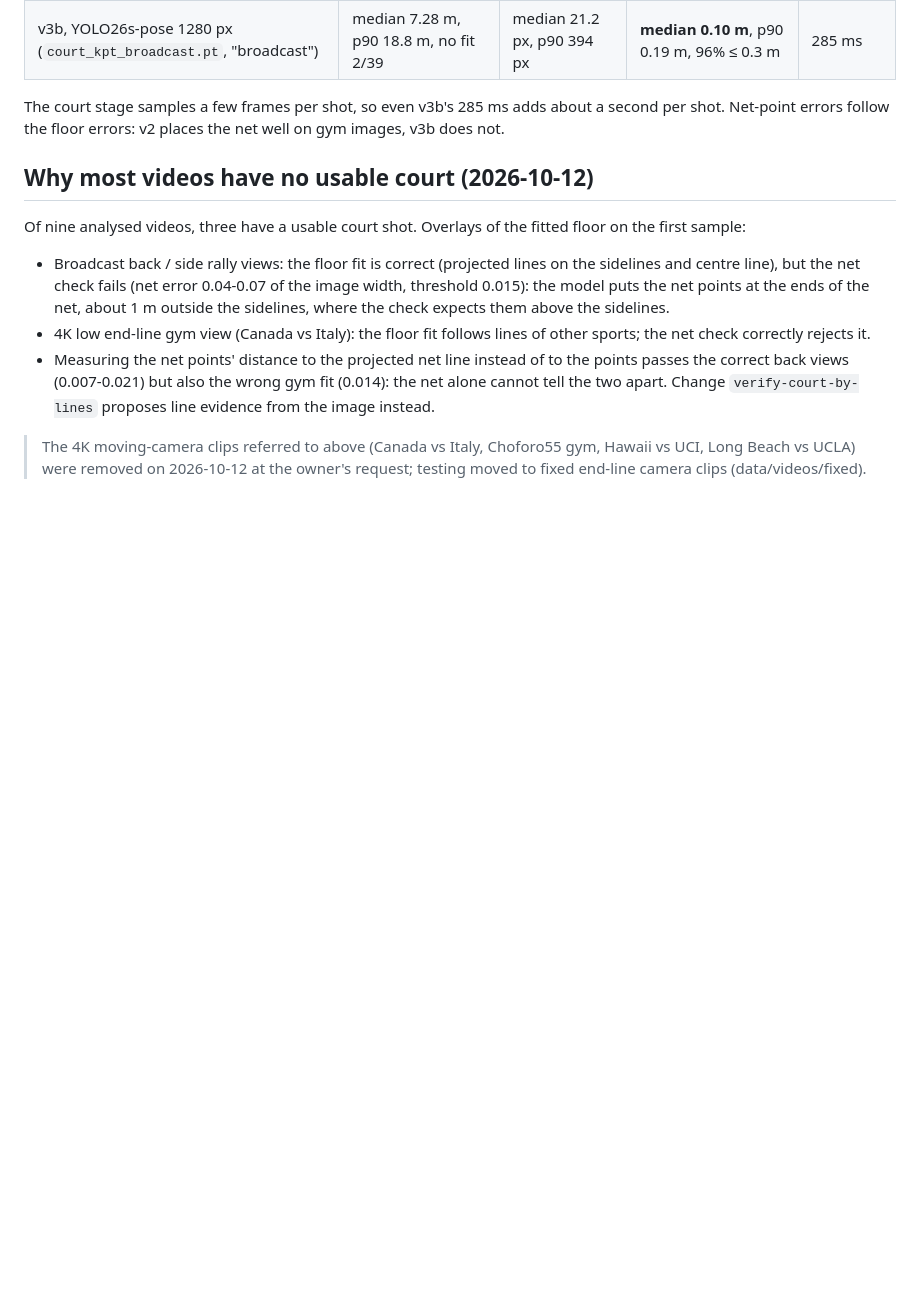
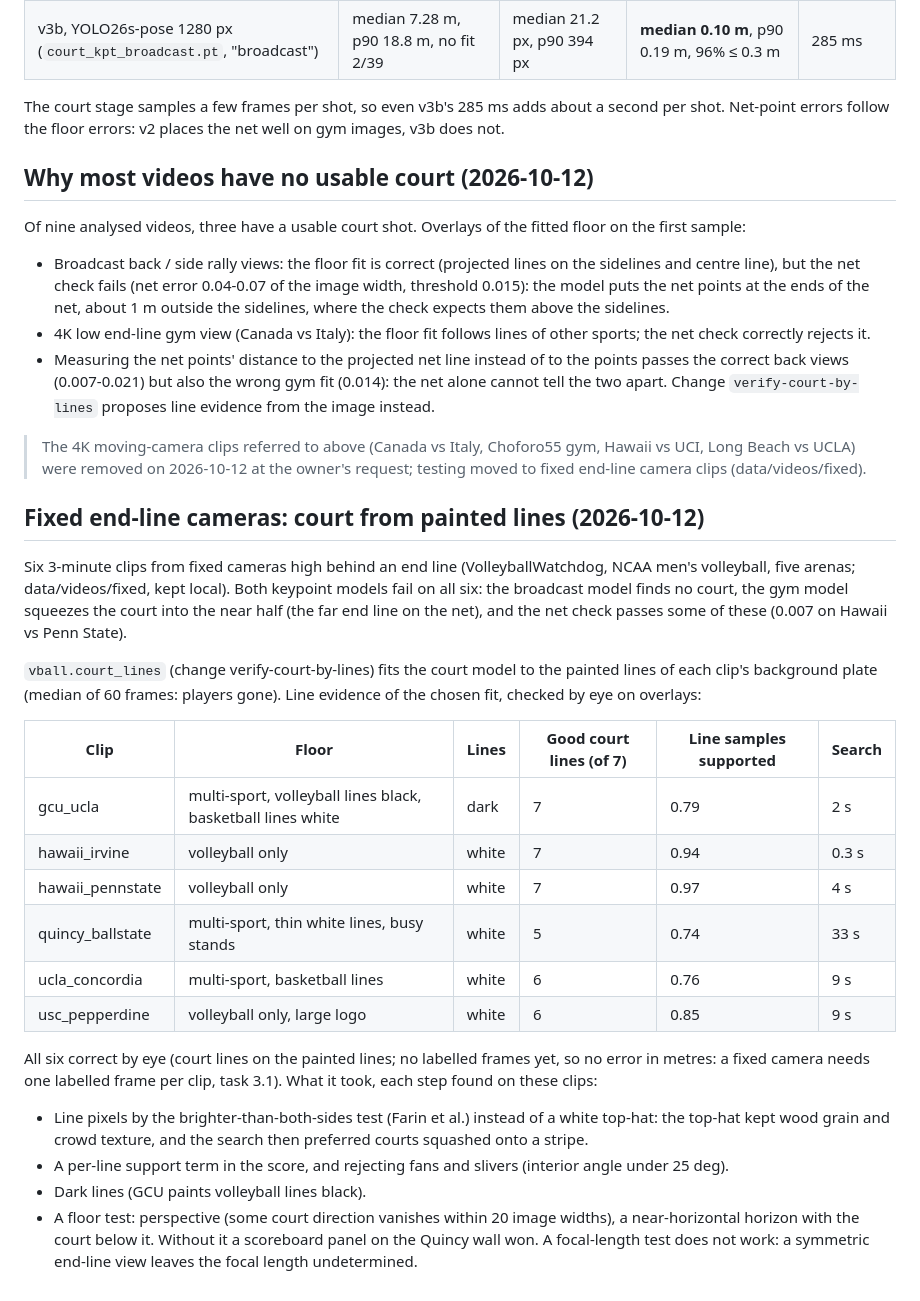
Before and after one commit to DL-Volleyball-Analysis/volleyball-analysis, a Markdown page: docs/results/court-keypoints.md, the part around the change. Drawn GitHub-style; blank space fills up the shorter version.

Commit message:
Results: court from painted lines on six fixed end-line clips

```diff
--- a/docs/results/court-keypoints.md
+++ b/docs/results/court-keypoints.md
@@ -143,3 +143,31 @@ Of nine analysed videos, three have a usable court shot. Overlays of the fitted
   `verify-court-by-lines` proposes line evidence from the image instead.
 
 > The 4K moving-camera clips referred to above (Canada vs Italy, Choforo55 gym, Hawaii vs UCI, Long Beach vs UCLA) were removed on 2026-10-12 at the owner's request; testing moved to fixed end-line camera clips (data/videos/fixed).
+
+## Fixed end-line cameras: court from painted lines (2026-10-12)
+Six 3-minute clips from fixed cameras high behind an end line (VolleyballWatchdog, NCAA men's volleyball, five
+arenas; data/videos/fixed, kept local). Both keypoint models fail on all six: the broadcast model finds no court, the
+gym model squeezes the court into the near half (the far end line on the net), and the net check passes some of these
+(0.007 on Hawaii vs Penn State).
+
+`vball.court_lines` (change verify-court-by-lines) fits the court model to the painted lines of each clip's background
+plate (median of 60 frames: players gone). Line evidence of the chosen fit, checked by eye on overlays:
+
+| Clip | Floor | Lines | Good court lines (of 7) | Line samples supported | Search |
+|---|---|---|---|---|---|
+| gcu_ucla | multi-sport, volleyball lines black, basketball lines white | dark | 7 | 0.79 | 2 s |
+| hawaii_irvine | volleyball only | white | 7 | 0.94 | 0.3 s |
+| hawaii_pennstate | volleyball only | white | 7 | 0.97 | 4 s |
+| quincy_ballstate | multi-sport, thin white lines, busy stands | white | 5 | 0.74 | 33 s |
+| ucla_concordia | multi-sport, basketball lines | white | 6 | 0.76 | 9 s |
+| usc_pepperdine | volleyball only, large logo | white | 6 | 0.85 | 9 s |
+
+All six correct by eye (court lines on the painted lines; no labelled frames yet, so no error in metres: a fixed
+camera needs one labelled frame per clip, task 3.1). What it took, each step found on these clips:
+- Line pixels by the brighter-than-both-sides test (Farin et al.) instead of a white top-hat: the top-hat kept wood
+  grain and crowd texture, and the search then preferred courts squashed onto a stripe.
+- A per-line support term in the score, and rejecting fans and slivers (interior angle under 25 deg).
+- Dark lines (GCU paints volleyball lines black).
+- A floor test: perspective (some court direction vanishes within 20 image widths), a near-horizontal horizon with the
+  court below it. Without it a scoreboard panel on the Quincy wall won. A focal-length test does not work: a symmetric
+  end-line view leaves the focal length undetermined.
```
